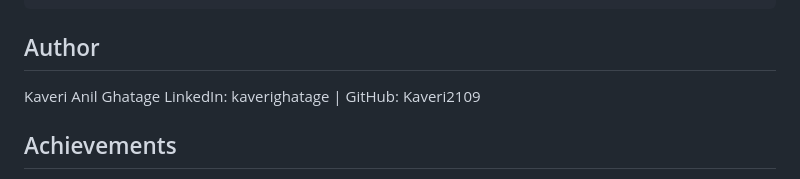
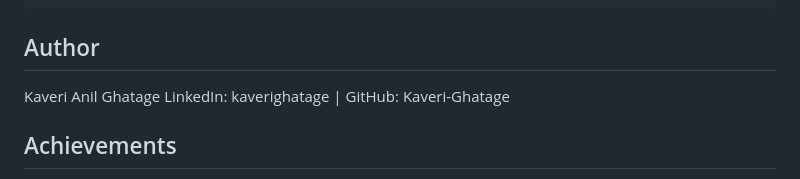
Before and after one commit to Kaveri-Ghatage/rag-teaching-assistant, a Markdown page: README.md, the part around the change. Drawn GitHub-style.

```diff
--- a/README.md
+++ b/README.md
@@ -126,7 +126,7 @@ at timestamp 520.32 seconds (8 minutes 40 seconds).
 
 ## Author
 Kaveri Anil Ghatage
-LinkedIn: kaverighatage | GitHub: Kaveri2109
+LinkedIn: kaverighatage | GitHub: Kaveri-Ghatage
 
 ## Achievements
 - Kaggle Top 10%: Ranked 367/3,724 | XGBoost + SMOTE | 0.89 AUC-ROC
```
